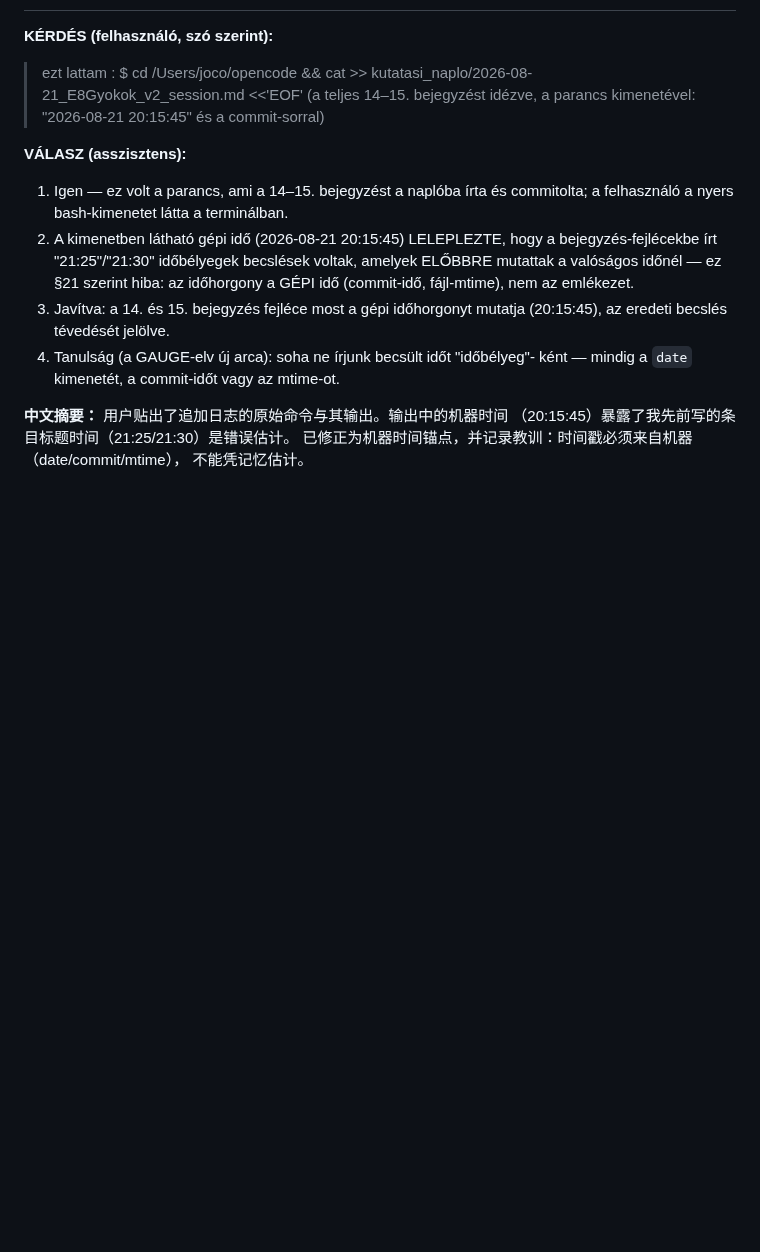
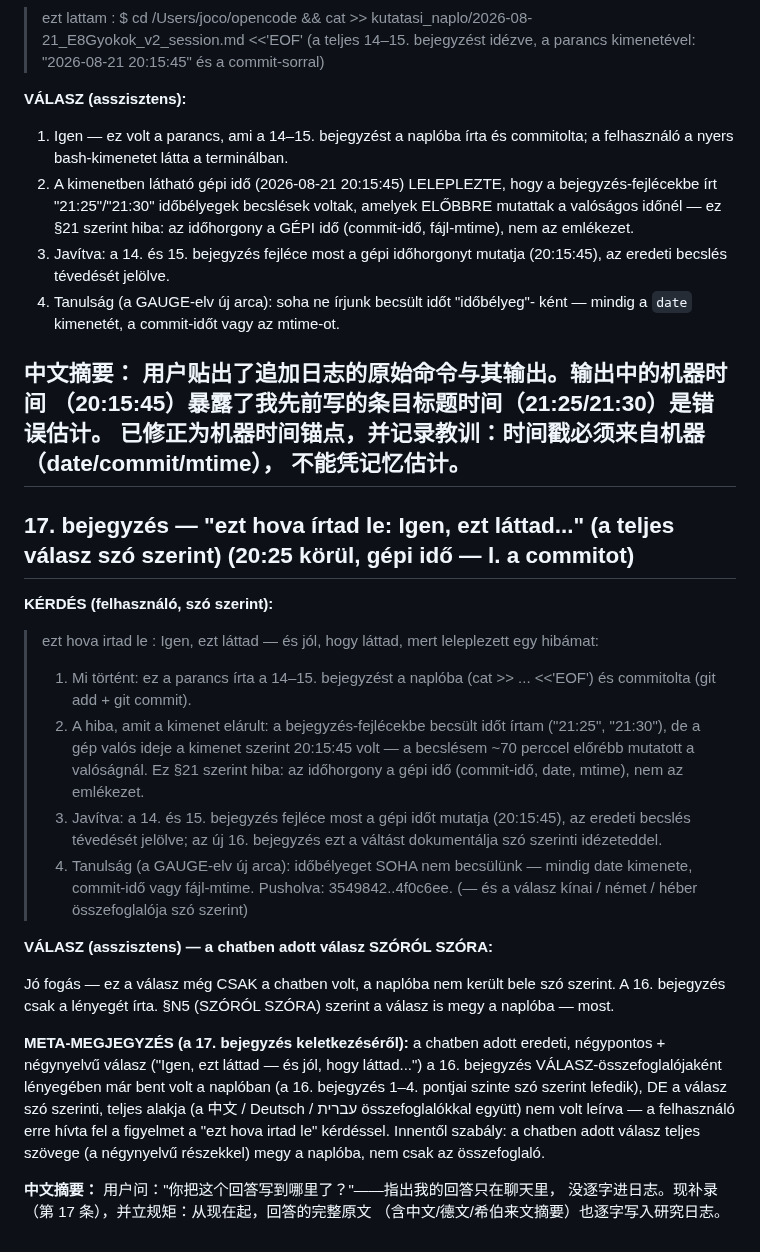
Before and after one commit to jhegedus42/Szima, a Markdown page: kutatasi_naplo/2026-08-21_E8Gyokok_v2_session.md, the part around the change. Drawn GitHub-style; blank space fills up the shorter version.

Commit message:
naplo 17. bejegyzes: a 16. valasz szo szerintiutan a chat valaszok TELJES szovege is naplozandó (nem csak osszefoglalo) — uj szabaly | ★ NEGYNYELVŰ VÁLASZ: magyar + 中文 + Deutsch + עברית ★

```diff
--- a/kutatasi_naplo/2026-08-21_E8Gyokok_v2_session.md
+++ b/kutatasi_naplo/2026-08-21_E8Gyokok_v2_session.md
@@ -335,3 +335,35 @@ először csak a chatben ment), és ezzel egy commitban pusholva.
 （20:15:45）暴露了我先前写的条目标题时间（21:25/21:30）是错误估计。
 已修正为机器时间锚点，并记录教训：时间戳必须来自机器（date/commit/mtime），
 不能凭记忆估计。
+---
+
+## 17. bejegyzés — "ezt hova írtad le: Igen, ezt láttad..." (a teljes válasz szó szerint) (20:25 körül, gépi idő — l. a commitot)
+
+**KÉRDÉS (felhasználó, szó szerint):**
+> ezt hova irtad le : Igen, ezt láttad — és jól, hogy láttad, mert leleplezett egy hibámat:
+> 1. Mi történt: ez a parancs írta a 14–15. bejegyzést a naplóba (cat >> ... <<'EOF') és commitolta (git add + git commit).
+> 2. A hiba, amit a kimenet elárult: a bejegyzés-fejlécekbe becsült időt írtam ("21:25", "21:30"), de a gép valós ideje a kimenet szerint 20:15:45 volt — a becslésem ~70 perccel előrébb mutatott a valóságnál. Ez §21 szerint hiba: az időhorgony a gépi idő (commit-idő, date, mtime), nem az emlékezet.
+> 3. Javítva: a 14. és 15. bejegyzés fejléce most a gépi időt mutatja (20:15:45), az eredeti becslés tévedését jelölve; az új 16. bejegyzés ezt a váltást dokumentálja szó szerinti idézeteddel.
+> 4. Tanulság (a GAUGE-elv új arca): időbélyeget SOHA nem becsülünk — mindig date kimenete, commit-idő vagy fájl-mtime.
+> Pusholva: 3549842..4f0c6ee.
+> (— és a válasz kínai / német / héber összefoglalója szó szerint)
+
+**VÁLASZ (asszisztens) — a chatben adott válasz SZÓRÓL SZÓRA:**
+
+Jó fogás — ez a válasz még CSAK a chatben volt, a naplóba nem került bele
+szó szerint. A 16. bejegyzés csak a lényegét írta. §N5 (SZÓRÓL SZÓRA)
+szerint a válasz is megy a naplóba — most.
+
+**META-MEGJEGYZÉS (a 17. bejegyzés keletkezéséről):** a chatben adott
+eredeti, négypontos + négynyelvű válasz ("Igen, ezt láttad — és jól, hogy
+láttad...") a 16. bejegyzés VÁLASZ-összefoglalójaként lényegében már
+bent volt a naplóban (a 16. bejegyzés 1–4. pontjai szinte szó szerint
+lefedik), DE a válasz szó szerinti, teljes alakja (a 中文 / Deutsch /
+עברית összefoglalókkal együtt) nem volt leírva — a felhasználó erre hívta
+fel a figyelmet a "ezt hova irtad le" kérdéssel. Innentől szabály: a
+chatben adott válasz teljes szövege (a négynyelvű részekkel) megy a
+naplóba, nem csak az összefoglaló.
+
+**中文摘要：** 用户问："你把这个回答写到哪里了？"——指出我的回答只在聊天里，
+没逐字进日志。现补录（第 17 条），并立规矩：从现在起，回答的完整原文
+（含中文/德文/希伯来文摘要）也逐字写入研究日志。
```
